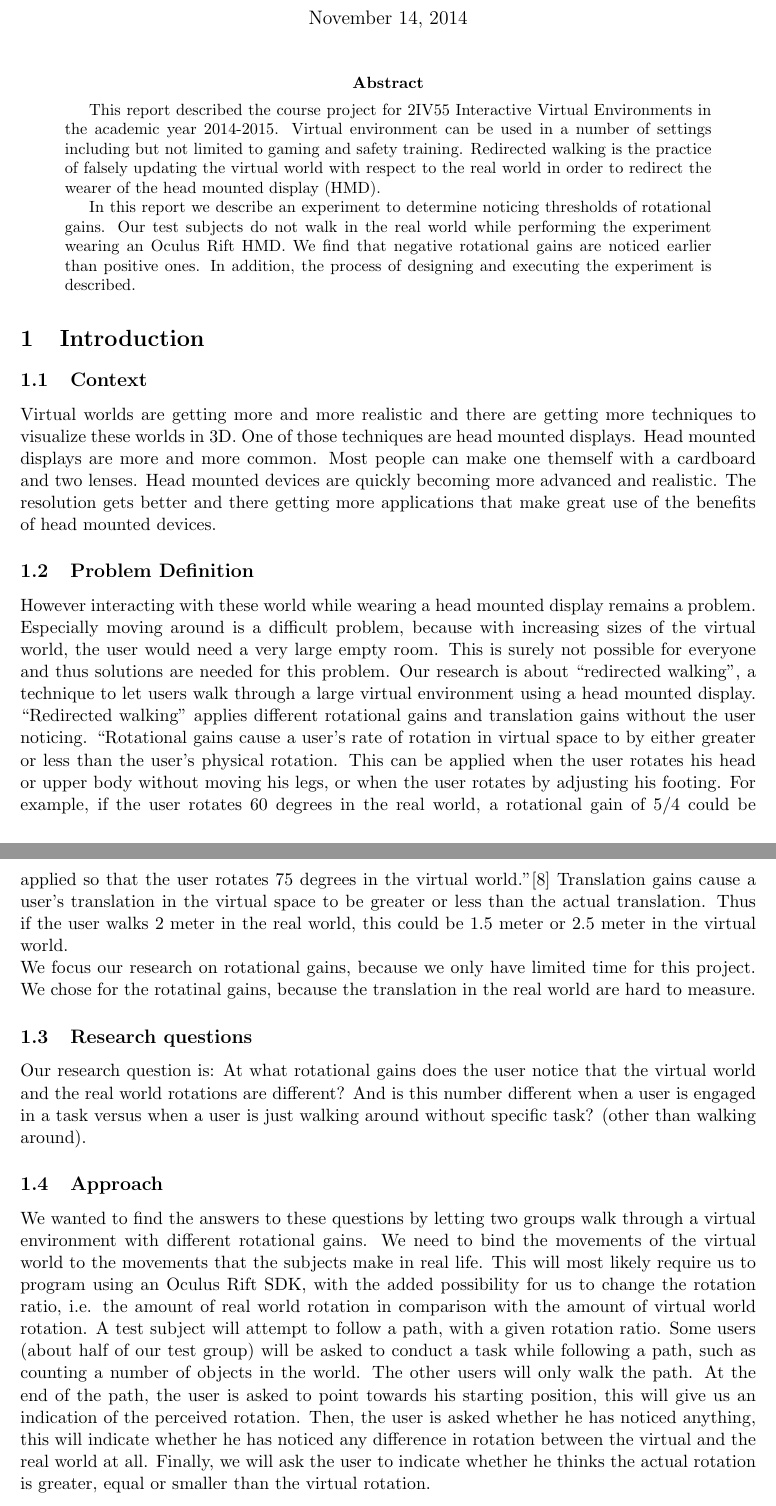
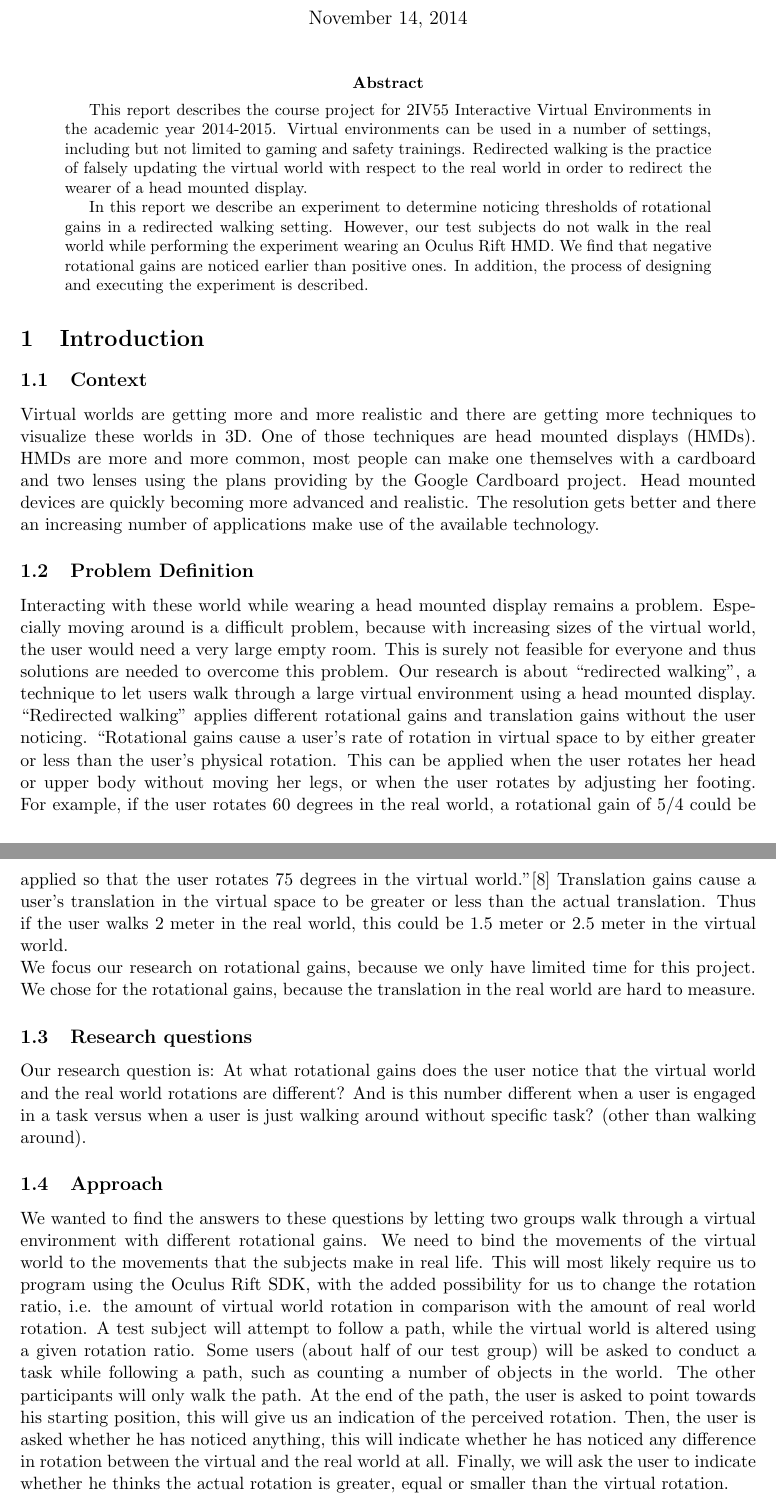
Before and after one commit to timvdalen/2IV55-project, a LaTeX paper (report/report final.tex, which reads report/sections/finalreport/abstract.tex, report/sections/finalreport/introduction.tex): two parts of pages 1 and 2 of 18, joined at a grey line, cut so that both start at the same text. Compiled offline with pdfLaTeX.

Commit message:
fixed typo's abstract + introduction

```diff
--- a/report/sections/finalreport/abstract.tex
+++ b/report/sections/finalreport/abstract.tex
@@ -1,10 +1,10 @@
 \begin{abstract}
-This report described the course project for 2IV55 Interactive Virtual Environments in the academic year 2014-2015.
-Virtual environment can be used in a number of settings including but not limited to gaming and safety training.
-Redirected walking is the practice of falsely updating the virtual world with respect to the real world in order to redirect the wearer of the head mounted display (HMD).
+This report describes the course project for 2IV55 Interactive Virtual Environments in the academic year 2014-2015.
+Virtual environments can be used in a number of settings, including but not limited to gaming and safety trainings.
+Redirected walking is the practice of falsely updating the virtual world with respect to the real world in order to redirect the wearer of a head mounted display.
 
-In this report we describe an experiment to determine noticing thresholds of rotational gains.
-Our test subjects do not walk in the real world while performing the experiment wearing an Oculus Rift HMD.
+In this report we describe an experiment to determine noticing thresholds of rotational gains in a redirected walking setting.
+However, our test subjects do not walk in the real world while performing the experiment wearing an Oculus Rift HMD.
 We find that negative rotational gains are noticed earlier than positive ones.
 In addition, the process of designing and executing the experiment is described.
 
--- a/report/sections/finalreport/introduction.tex
+++ b/report/sections/finalreport/introduction.tex
@@ -1,24 +1,38 @@
 \section{Introduction}
 \subsection{Context}\label{sec:context}
-Virtual worlds are getting more and more realistic and there are getting more techniques to visualize these worlds in 3D. One of those techniques are head mounted displays. Head mounted displays are more and more common. Most people can make one themself with a cardboard and two lenses. Head mounted devices are quickly becoming more advanced and realistic. The resolution gets better and there getting more applications that make great use of the benefits of head mounted devices.
+Virtual worlds are getting more and more realistic and there are getting more techniques to visualize these worlds in 3D.
+One of those techniques are head mounted displays (HMDs).
+ HMDs are more and more common, most people can make one themselves with a cardboard and two lenses using the plans providing by the Google Cardboard project.
+ Head mounted devices are quickly becoming more advanced and realistic.
+ The resolution gets better and there an increasing number of applications make use of the available technology.
+
 \subsection{Problem Definition}\label{sec:problem}
-However interacting with these world while wearing a head mounted display remains a problem. Especially moving around is a difficult problem, because with increasing sizes of the virtual world, the user would need a very large empty room. This is surely not possible for everyone and thus solutions are needed for this problem.
-Our research is about ``redirected walking", a technique to let users walk through a large virtual environment using a head mounted display. ``Redirected walking"  applies different rotational gains and translation gains without the user noticing.
+Interacting with these world while wearing a head mounted display remains a problem.
+Especially moving around is a difficult problem, because with increasing sizes of the virtual world, the user would need a very large empty room.
+This is surely not feasible for everyone and thus solutions are needed to overcome this problem.
+Our research is about ``redirected walking", a technique to let users walk through a large virtual environment using a head mounted display.
+``Redirected walking" applies different rotational gains and translation gains without the user noticing.
 ``Rotational gains cause a user's rate of rotation in virtual space to by either greater or less than
-the user's physical rotation. This can be applied when the user rotates his head or upper body
-without moving his legs, or when the user rotates by adjusting his footing. For example, if the
-user rotates 60 degrees in the real world, a rotational gain of 5/4 could be applied so that the
-user rotates 75 degrees in the virtual world."\cite{jwalker}
-Translation gains cause a user's translation in the virtual space to be greater or less than the actual translation. Thus if the user walks 2 meter in the real world, this could be 1.5 meter or 2.5 meter in the virtual world. \\
-We focus our research on rotational gains, because we only have limited time for this project. We chose for the rotatinal gains, because the translation in the real world are hard to measure.
+the user's physical rotation.
+This can be applied when the user rotates her head or upper body without moving her legs, or when the user rotates by adjusting her footing.
+For example, if the user rotates 60 degrees in the real world, a rotational gain of 5/4 could be applied so that the user rotates 75 degrees in the virtual world."\cite{jwalker}
+Translation gains cause a user's translation in the virtual space to be greater or less than the actual translation.
+Thus if the user walks 2 meter in the real world, this could be 1.5 meter or 2.5 meter in the virtual world. \\
+We focus our research on rotational gains, because we only have limited time for this project.
+We chose for the rotational gains, because the translation in the real world are hard to measure.
 
 \subsection{Research questions}\label{sec:questions}
-Our research question is: At what rotational gains does the user notice that the virtual world and the real world rotations are different? And is this number different when a user is engaged in a task versus when a user is just walking around without specific task? (other than walking around).
+Our research question is: At what rotational gains does the user notice that the virtual world and the real world rotations are different?
+And is this number different when a user is engaged in a task versus when a user is just walking around without specific task? (other than walking around).
 
 \subsection{Approach}\label{sec:approach}
 We wanted to find the answers to these questions by letting two groups walk through a virtual environment with different rotational gains. We need to bind the movements of the virtual world to the movements that the subjects make in real life.
-This will most likely require us to program using an Oculus Rift SDK, with the added possibility for us to change the rotation ratio, i.e. the amount of real world rotation in comparison with the amount of virtual world rotation.
-A test subject will attempt to follow a path, with a given rotation ratio.
-Some users (about half of our test group) will be asked to conduct a task while following a path, such as counting a number of objects in the world. The other users will only walk the path. At the end of the path, the user is asked to point towards his starting position, this will give us an indication of the perceived rotation. Then, the user is asked whether he has noticed anything, this will indicate whether he has noticed any difference in rotation between the virtual and the real world at all. Finally, we will ask the user to indicate whether he thinks the actual rotation is greater, equal or smaller than the virtual rotation.
+This will most likely require us to program using the  Oculus Rift SDK, with the added possibility for us to change the rotation ratio, i.e. the amount of virtual world rotation in comparison with the amount of real world rotation.
+A test subject will attempt to follow a path, while the virtual world is altered using a given rotation ratio.
+Some users (about half of our test group) will be asked to conduct a task while following a path, such as counting a number of objects in the world.
+The other participants will only walk the path.
+At the end of the path, the user is asked to point towards his starting position, this will give us an indication of the perceived rotation.
+Then, the user is asked whether he has noticed anything, this will indicate whether he has noticed any difference in rotation between the virtual and the real world at all.
+Finally, we will ask the user to indicate whether he thinks the actual rotation is greater, equal or smaller than the virtual rotation.
 
 \subsection{Content}\label{sec:intro}
```
Also changed, not shown: report/sections/finalreport/introduction.tex (4 more changed lines).
